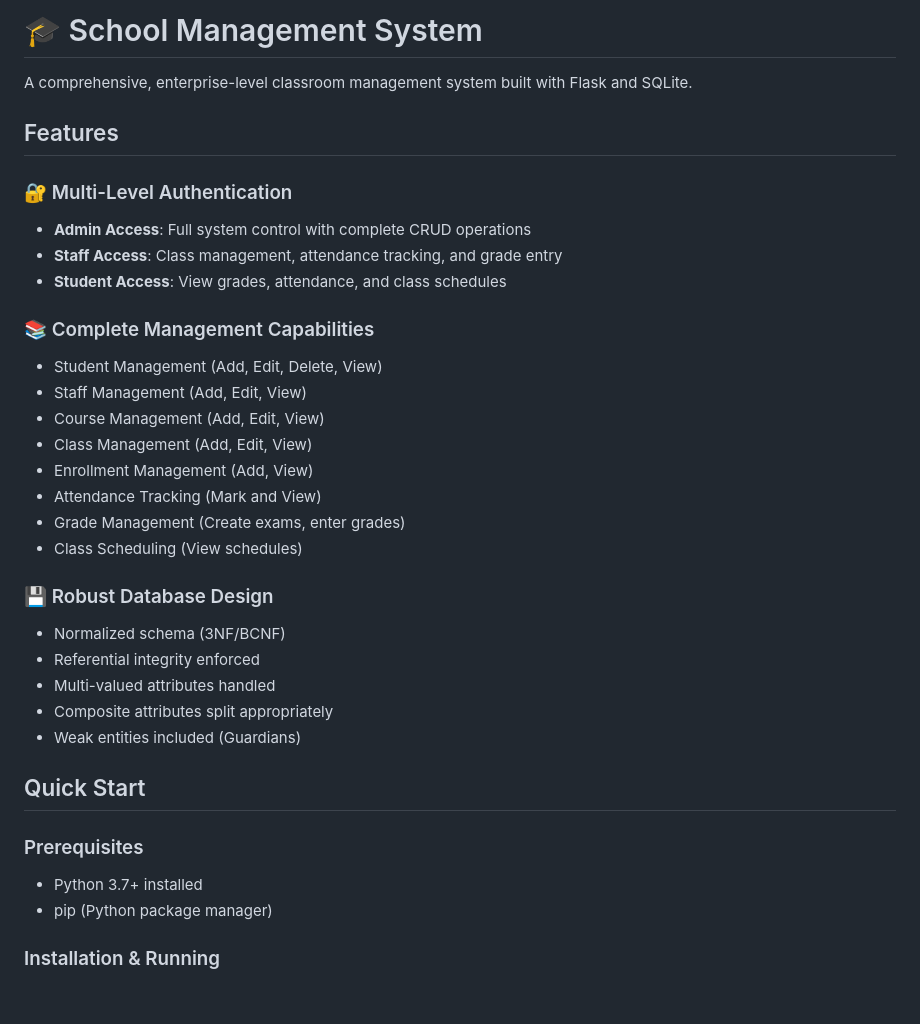
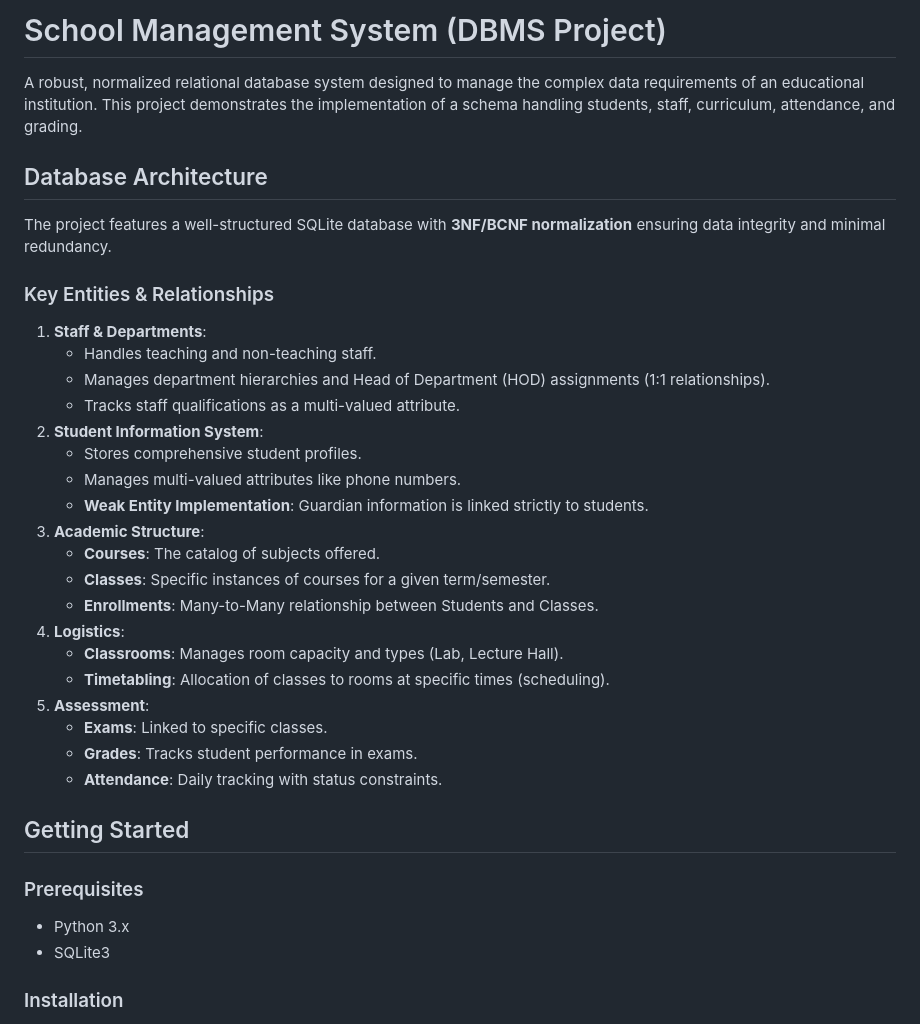
Before and after one commit to ZANYANBU/DBMS-project, a Markdown page: README.md, the part around one of its changes. GitHub-like rendering; blank space fills up the shorter version.

Commit message:
Update README with detailed project description

```diff
--- a/README.md
+++ b/README.md
@@ -1,36 +1,37 @@
-# 🎓 School Management System
+#  School Management System (DBMS Project)
 
-A comprehensive, enterprise-level classroom management system built with Flask and SQLite.
+A robust, normalized relational database system designed to manage the complex data requirements of an educational institution. This project demonstrates the implementation of a schema handling students, staff, curriculum, attendance, and grading.
 
-## Features
+##  Database Architecture
 
-### 🔐 Multi-Level Authentication
-- **Admin Access**: Full system control with complete CRUD operations
-- **Staff Access**: Class management, attendance tracking, and grade entry
-- **Student Access**: View grades, attendance, and class schedules
+The project features a well-structured SQLite database with **3NF/BCNF normalization** ensuring data integrity and minimal redundancy.
 
-### 📚 Complete Management Capabilities
-- Student Management (Add, Edit, Delete, View)
-- Staff Management (Add, Edit, View)
-- Course Management (Add, Edit, View)
-- Class Management (Add, Edit, View)
-- Enrollment Management (Add, View)
-- Attendance Tracking (Mark and View)
-- Grade Management (Create exams, enter grades)
-- Class Scheduling (View schedules)
+### Key Entities & Relationships
+1.  **Staff & Departments**:
+    - Handles teaching and non-teaching staff.
+    - Manages department hierarchies and Head of Department (HOD) assignments (1:1 relationships).
+    - Tracks staff qualifications as a multi-valued attribute.
+2.  **Student Information System**:
+    - Stores comprehensive student profiles.
+    - Manages multi-valued attributes like phone numbers.
+    - **Weak Entity Implementation**: Guardian information is linked strictly to students.
+3.  **Academic Structure**:
+    - **Courses**: The catalog of subjects offered.
+    - **Classes**: Specific instances of courses for a given term/semester.
+    - **Enrollments**: Many-to-Many relationship between Students and Classes.
+4.  **Logistics**:
+    - **Classrooms**: Manages room capacity and types (Lab, Lecture Hall).
+    - **Timetabling**: Allocation of classes to rooms at specific times (scheduling).
+5.  **Assessment**:
+    - **Exams**: Linked to specific classes.
+    - **Grades**: Tracks student performance in exams.
+    - **Attendance**: Daily tracking with status constraints.
 
-### 💾 Robust Database Design
-- Normalized schema (3NF/BCNF)
-- Referential integrity enforced
-- Multi-valued attributes handled
-- Composite attributes split appropriately
-- Weak entities included (Guardians)
-
-## Quick Start
+##  Getting Started
 
 ### Prerequisites
-- Python 3.7+ installed
-- pip (Python package manager)
+*   Python 3.x
+*   SQLite3
 
-### Installation & Running
+### Installation
 
```
Also changed, not shown: other parts of README.md (+46 -154 lines).
